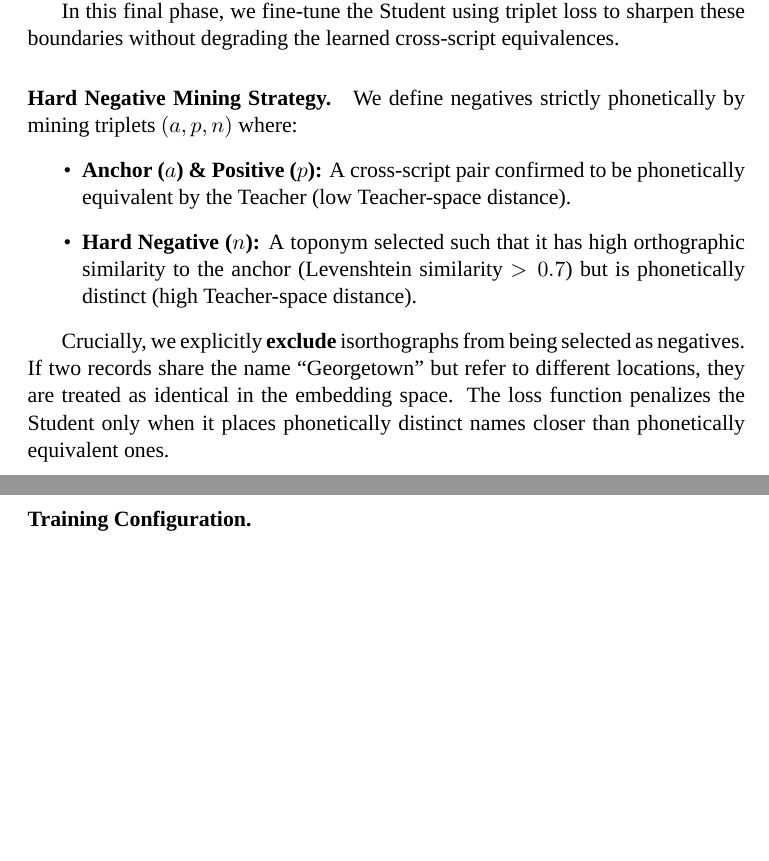
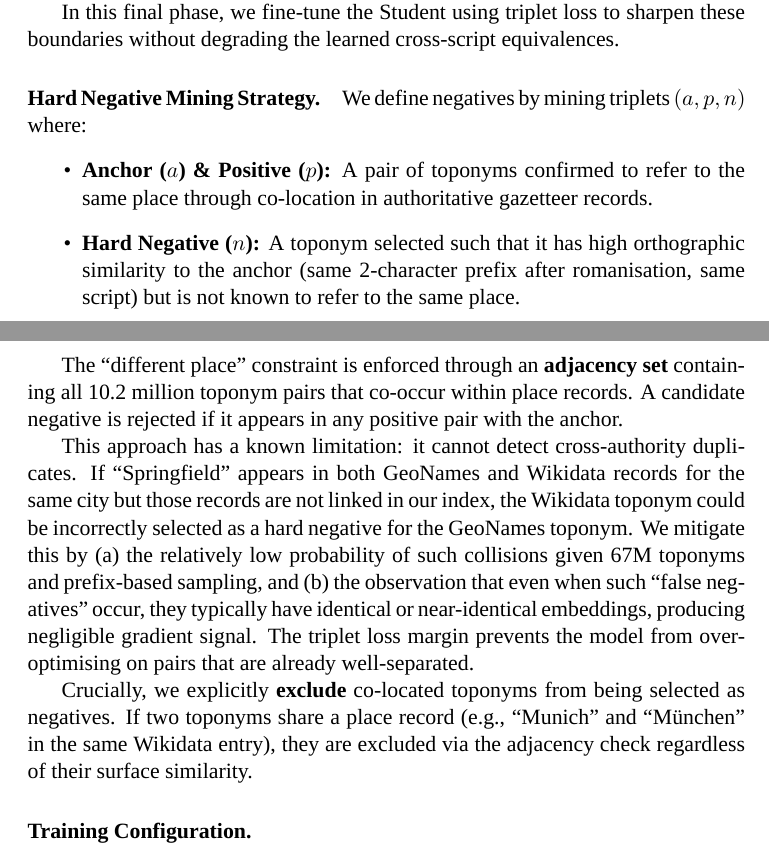
Before and after one commit to WorldHistoricalGazetteer/indexing, a LaTeX paper (article/universal_topophones.tex): two parts of pages 16 and 17 of 24, joined at a grey line, cut so that both start at the same text, the shorter picture padded with empty space. Compiled offline with XeLaTeX.

Commit message:
Refine training pair generation statistics and clarify hard negative mining strategy in universal_topophones.tex

```diff
--- a/article/universal_topophones.tex
+++ b/article/universal_topophones.tex
@@ -517,13 +524,17 @@ While the distillation phase aligns the Student with the Teacher's general phone
 In this final phase, we fine-tune the Student using triplet loss to sharpen these boundaries without degrading the learned cross-script equivalences.
 
 \paragraph{Hard Negative Mining Strategy.}
-We define negatives strictly phonetically by mining triplets $(a, p, n)$ where:
+We define negatives by mining triplets $(a, p, n)$ where:
 \begin{itemize}
-    \item \textbf{Anchor ($a$) \& Positive ($p$):} A cross-script pair confirmed to be phonetically equivalent by the Teacher (low Teacher-space distance).
-    \item \textbf{Hard Negative ($n$):} A toponym selected such that it has high orthographic similarity to the anchor (Levenshtein similarity $> 0.7$) but is phonetically distinct (high Teacher-space distance).
+    \item \textbf{Anchor ($a$) \& Positive ($p$):} A pair of toponyms confirmed to refer to the same place through co-location in authoritative gazetteer records.
+    \item \textbf{Hard Negative ($n$):} A toponym selected such that it has high orthographic similarity to the anchor (same 2-character prefix after romanisation, same script) but is not known to refer to the same place.
 \end{itemize}
 
-Crucially, we explicitly \textbf{exclude} isorthographs from being selected as negatives. If two records share the name ``Georgetown'' but refer to different locations, they are treated as identical in the embedding space. The loss function penalizes the Student only when it places phonetically distinct names closer than phonetically equivalent ones.
+The ``different place'' constraint is enforced through an \textbf{adjacency set} containing all 10.2 million toponym pairs that co-occur within place records. A candidate negative is rejected if it appears in any positive pair with the anchor.
+
+This approach has a known limitation: it cannot detect cross-authority duplicates. If ``Springfield'' appears in both GeoNames and Wikidata records for the same city but those records are not linked in our index, the Wikidata toponym could be incorrectly selected as a hard negative for the GeoNames toponym. We mitigate this by (a) the relatively low probability of such collisions given 67M toponyms and prefix-based sampling, and (b) the observation that even when such ``false negatives'' occur, they typically have identical or near-identical embeddings, producing negligible gradient signal. The triplet loss margin prevents the model from over-optimising on pairs that are already well-separated.
+
+Crucially, we explicitly \textbf{exclude} co-located toponyms from being selected as negatives. If two toponyms share a place record (e.g., ``Munich'' and ``München'' in the same Wikidata entry), they are excluded via the adjacency check regardless of their surface similarity.
 
 \paragraph{Training Configuration.}
 \begin{itemize}
```
Also changed, not shown: article/universal_topophones.tex (9 more changed lines).
